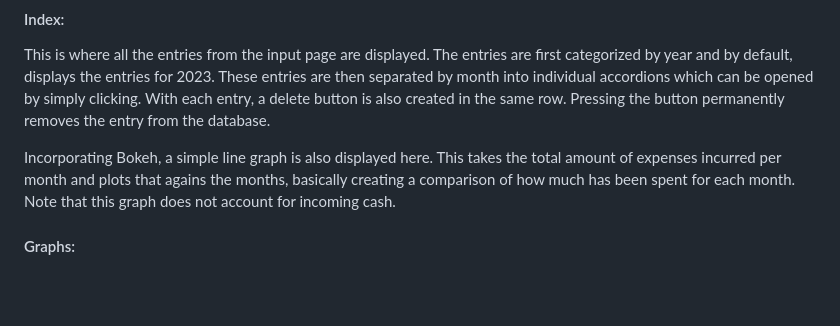
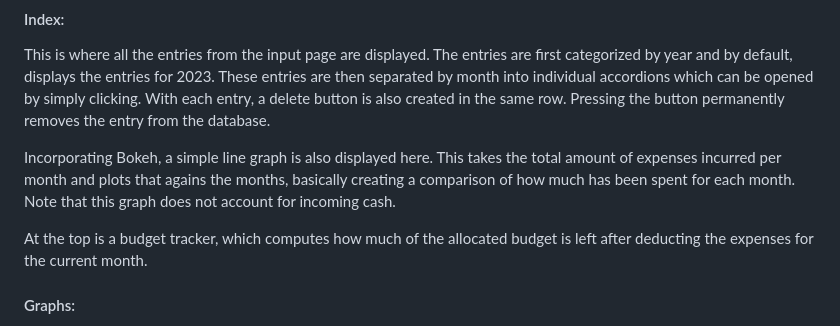
Before and after one commit to EugeneRexP/CS50x-FinalProject, a Markdown page: README.md, the part around one of its changes. Rendered like a GitHub page; blank space fills up the shorter version.

Commit message:
Update README.md
Final

```diff
--- a/README.md
+++ b/README.md
@@ -55,6 +55,8 @@ This is where all the entries from the input page are displayed. The entries are
 These entries are then separated by month into individual accordions which can be opened by simply clicking. With each entry, a delete button is also created in the same row. Pressing the button permanently removes the entry from the database.
 
 Incorporating Bokeh, a simple line graph is also displayed here. This takes the total amount of expenses incurred per month and plots that agains the months, basically creating a comparison of how much has been spent for each month. Note that this graph does not account for incoming cash.
+
+At the top is a budget tracker, which computes how much of the allocated budget is left after deducting the expenses for the current month.
 
 #### Graphs:
 The more complicated and informative graphs are created here. It is important to note that the page cannot be accessed when there is not enough entries from the input page. Specifically, there needs to be, at minimum, entries with three different tags, excluding "CASH IN".
```
Also changed, not shown: other parts of README.md (+1 -1 lines).
